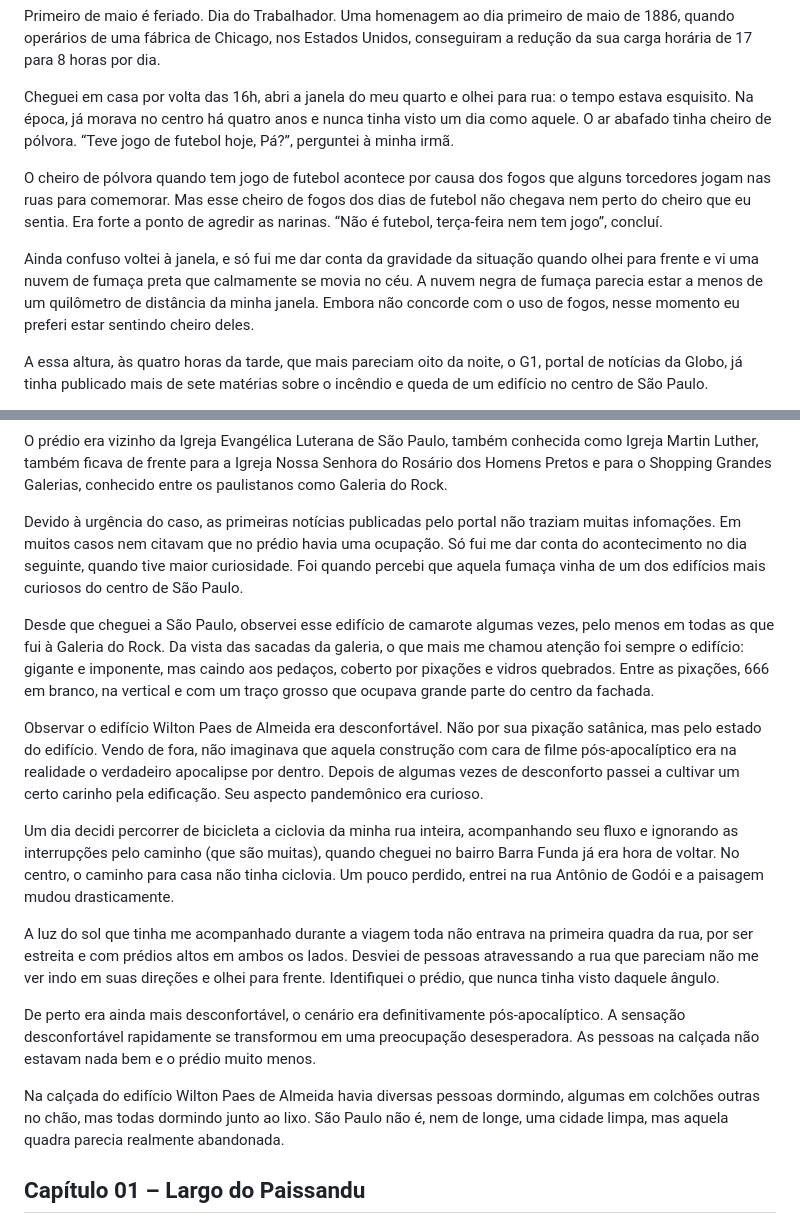
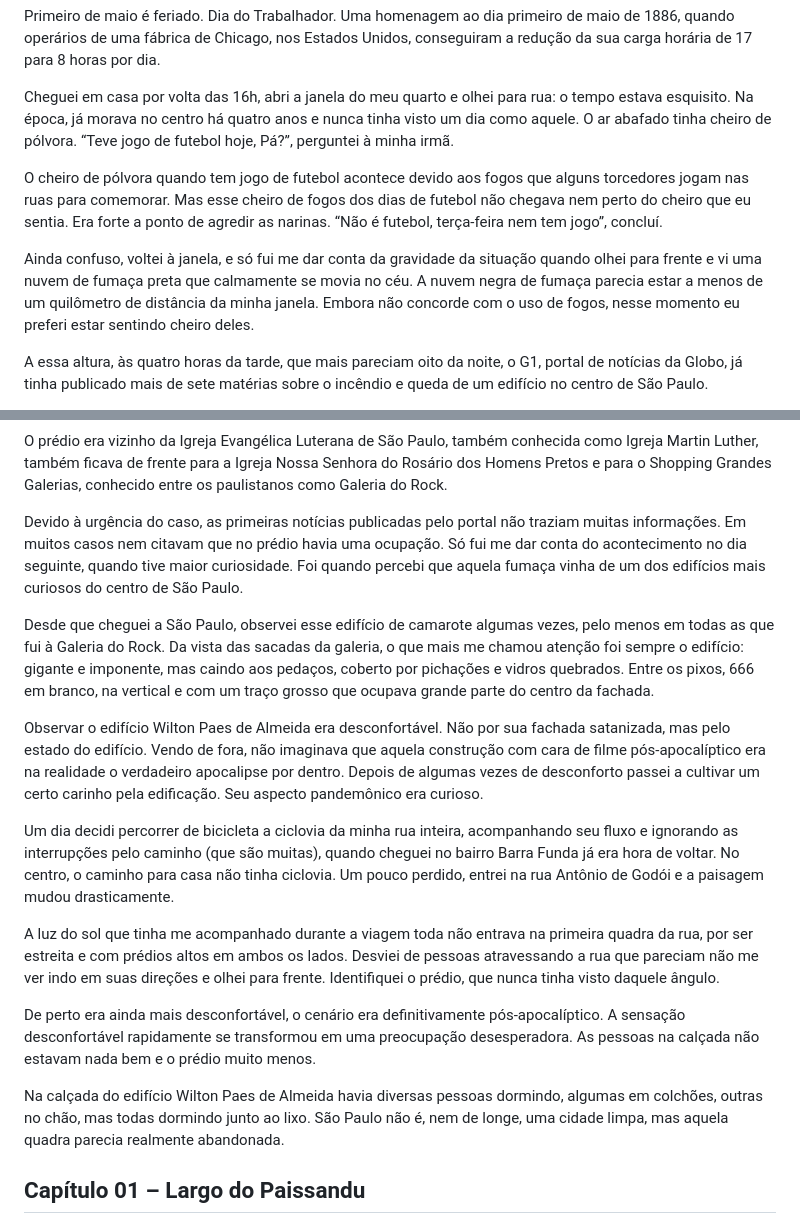
Before and after one commit to petry078/depois-do-fogo, a Markdown page: README.md, 2 parts joined by grey strips. Rendered like a GitHub page.

Commit message:
prefácio

```diff
--- a/README.md
+++ b/README.md
@@ -8,9 +8,9 @@ Primeiro de maio é feriado. Dia do Trabalhador. Uma homenagem ao dia primeiro d
 
 Cheguei em casa por volta das 16h, abri a janela do meu quarto e olhei para rua: o tempo estava esquisito. Na época, já morava no centro há quatro anos e nunca tinha visto um dia como aquele. O ar abafado tinha cheiro de pólvora. “Teve jogo de futebol hoje, Pá?”, perguntei à minha irmã.
 
-O cheiro de pólvora quando tem jogo de futebol acontece por causa dos fogos que alguns torcedores jogam nas ruas para comemorar. Mas esse cheiro de fogos dos dias de futebol não chegava nem perto do cheiro que eu sentia. Era forte a ponto de agredir as narinas. “Não é futebol, terça-feira nem tem jogo”, concluí.
+O cheiro de pólvora quando tem jogo de futebol acontece devido aos fogos que alguns torcedores jogam nas ruas para comemorar. Mas esse cheiro de fogos dos dias de futebol não chegava nem perto do cheiro que eu sentia. Era forte a ponto de agredir as narinas. “Não é futebol, terça-feira nem tem jogo”, concluí.
 
-Ainda confuso voltei à janela, e só fui me dar conta da gravidade da situação quando olhei para frente e vi uma nuvem de fumaça preta que calmamente se movia no céu. A nuvem negra de fumaça parecia estar a menos de um quilômetro de distância da minha janela. Embora não concorde com o uso de fogos, nesse momento eu preferi estar sentindo cheiro deles.
+Ainda confuso, voltei à janela, e só fui me dar conta da gravidade da situação quando olhei para frente e vi uma nuvem de fumaça preta que calmamente se movia no céu. A nuvem negra de fumaça parecia estar a menos de um quilômetro de distância da minha janela. Embora não concorde com o uso de fogos, nesse momento eu preferi estar sentindo cheiro deles.
 
 A essa altura, às quatro horas da tarde, que mais pareciam oito da noite, o G1, portal de notícias da Globo, já tinha publicado mais de sete matérias sobre o incêndio e queda de um edifício no centro de São Paulo.
 
@@ -20,11 +20,11 @@ O edifício Wilton Paes de Almeida foi inaugurado em 1968 para ser a sede da Com
 
 O prédio era vizinho da Igreja Evangélica Luterana de São Paulo, também conhecida como Igreja Martin Luther, também ficava de frente para a Igreja Nossa Senhora do Rosário dos Homens Pretos e para o Shopping Grandes Galerias, conhecido entre os paulistanos como Galeria do Rock.
 
-Devido à urgência do caso, as primeiras notícias publicadas pelo portal não traziam muitas infomações. Em muitos casos nem citavam que no prédio havia uma ocupação. Só fui me dar conta do acontecimento no dia seguinte, quando tive maior curiosidade. Foi quando percebi que aquela fumaça vinha de um dos edifícios mais curiosos do centro de São Paulo.
+Devido à urgência do caso, as primeiras notícias publicadas pelo portal não traziam muitas informações. Em muitos casos nem citavam que no prédio havia uma ocupação. Só fui me dar conta do acontecimento no dia seguinte, quando tive maior curiosidade. Foi quando percebi que aquela fumaça vinha de um dos edifícios mais curiosos do centro de São Paulo.
 
-Desde que cheguei a São Paulo, observei esse edifício de camarote algumas vezes, pelo menos em todas as que fui à Galeria do Rock. Da vista das sacadas da galeria, o que mais me chamou atenção foi sempre o edifício: gigante e imponente, mas caindo aos pedaços, coberto por pixações e vidros quebrados. Entre as pixações, 666 em branco, na vertical e com um traço grosso que ocupava grande parte do centro da fachada.
+Desde que cheguei a São Paulo, observei esse edifício de camarote algumas vezes, pelo menos em todas as que fui à Galeria do Rock. Da vista das sacadas da galeria, o que mais me chamou atenção foi sempre o edifício: gigante e imponente, mas caindo aos pedaços, coberto por pichações e vidros quebrados. Entre os pixos, 666 em branco, na vertical e com um traço grosso que ocupava grande parte do centro da fachada.
 
-Observar o edifício Wilton Paes de Almeida era desconfortável. Não por sua pixação satânica, mas pelo estado do edifício. Vendo de fora, não imaginava que aquela construção com cara de filme pós-apocalíptico era na realidade o verdadeiro apocalipse por dentro. Depois de algumas vezes de desconforto passei a cultivar um certo carinho pela edificação. Seu aspecto pandemônico era curioso.
+Observar o edifício Wilton Paes de Almeida era desconfortável. Não por sua fachada satanizada, mas pelo estado do edifício. Vendo de fora, não imaginava que aquela construção com cara de filme pós-apocalíptico era na realidade o verdadeiro apocalipse por dentro. Depois de algumas vezes de desconforto passei a cultivar um certo carinho pela edificação. Seu aspecto pandemônico era curioso.
 
 Um dia decidi percorrer de bicicleta a ciclovia da minha rua inteira, acompanhando seu fluxo e ignorando as interrupções pelo caminho (que são muitas), quando cheguei no bairro Barra Funda já era hora de voltar. No centro, o caminho para casa não tinha ciclovia. Um pouco perdido, entrei na rua Antônio de Godói e a paisagem mudou drasticamente.
 
@@ -32,7 +32,7 @@ A luz do sol que tinha me acompanhado durante a viagem toda não entrava na prim
 
 De perto era ainda mais desconfortável, o cenário era definitivamente pós-apocalíptico. A sensação desconfortável rapidamente se transformou em uma preocupação desesperadora. As pessoas na calçada não estavam nada bem e o prédio muito menos.
 
-Na calçada do edifício Wilton Paes de Almeida havia diversas pessoas dormindo, algumas em colchões outras no chão, mas todas dormindo junto ao lixo. São Paulo não é, nem de longe, uma cidade limpa, mas aquela quadra parecia realmente abandonada.
+Na calçada do edifício Wilton Paes de Almeida havia diversas pessoas dormindo, algumas em colchões, outras no chão, mas todas dormindo junto ao lixo. São Paulo não é, nem de longe, uma cidade limpa, mas aquela quadra parecia realmente abandonada.
 
 ## Capítulo 01 – Largo do Paissandu
 
```
